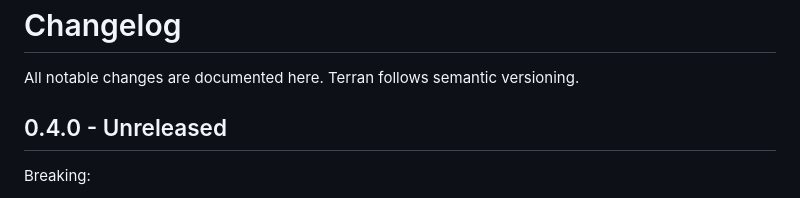
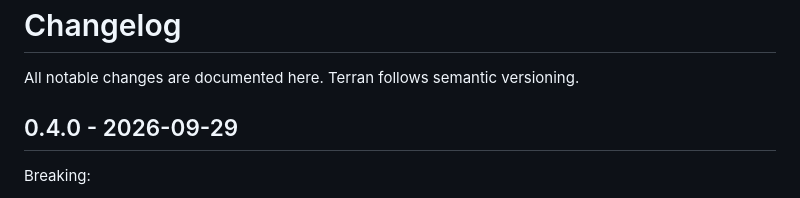
Before and after one commit to sean35mm/terran, a Markdown page: CHANGELOG.md, the part around the change. GitHub-like rendering.

Commit message:
chore(release): 0.4.0

```diff
--- a/CHANGELOG.md
+++ b/CHANGELOG.md
@@ -2,7 +2,7 @@
 
 All notable changes are documented here. Terran follows semantic versioning.
 
-## 0.4.0 - Unreleased
+## 0.4.0 - 2026-09-29
 
 Breaking:
 
```
